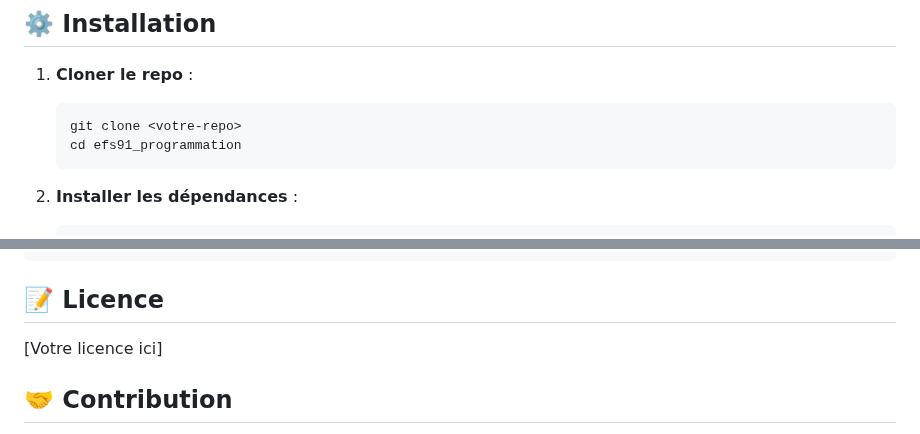
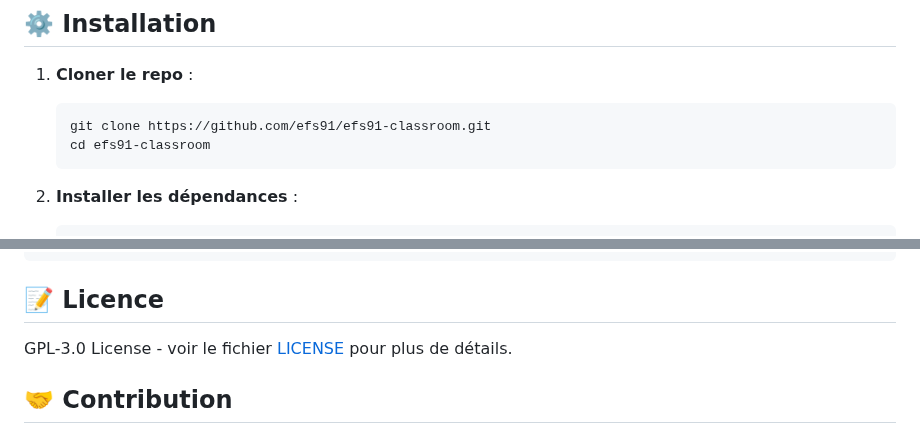
Before and after one commit to efs91/efs91-classroom, a Markdown page: README.md, 2 parts joined by grey strips. Drawn GitHub-style.

Commit message:
readme mod

````diff
--- a/README.md
+++ b/README.md
@@ -24,8 +24,8 @@ Système de classe virtuelle avec conteneurs Docker pour l'enseignement de Scrat
 
 1. **Cloner le repo** :
    ```bash
-   git clone <votre-repo>
-   cd efs91_programmation
+   git clone https://github.com/efs91/efs91-classroom.git
+   cd efs91-classroom
    ```
 
 2. **Installer les dépendances** :
@@ -248,7 +248,7 @@ docker volume prune
 
 ## 📝 Licence
 
-[Votre licence ici]
+GPL-3.0 License - voir le fichier [LICENSE](LICENSE) pour plus de détails.
 
 ## 🤝 Contribution
 
````
Also changed, not shown: README_EN.md (+3 -3 lines).
